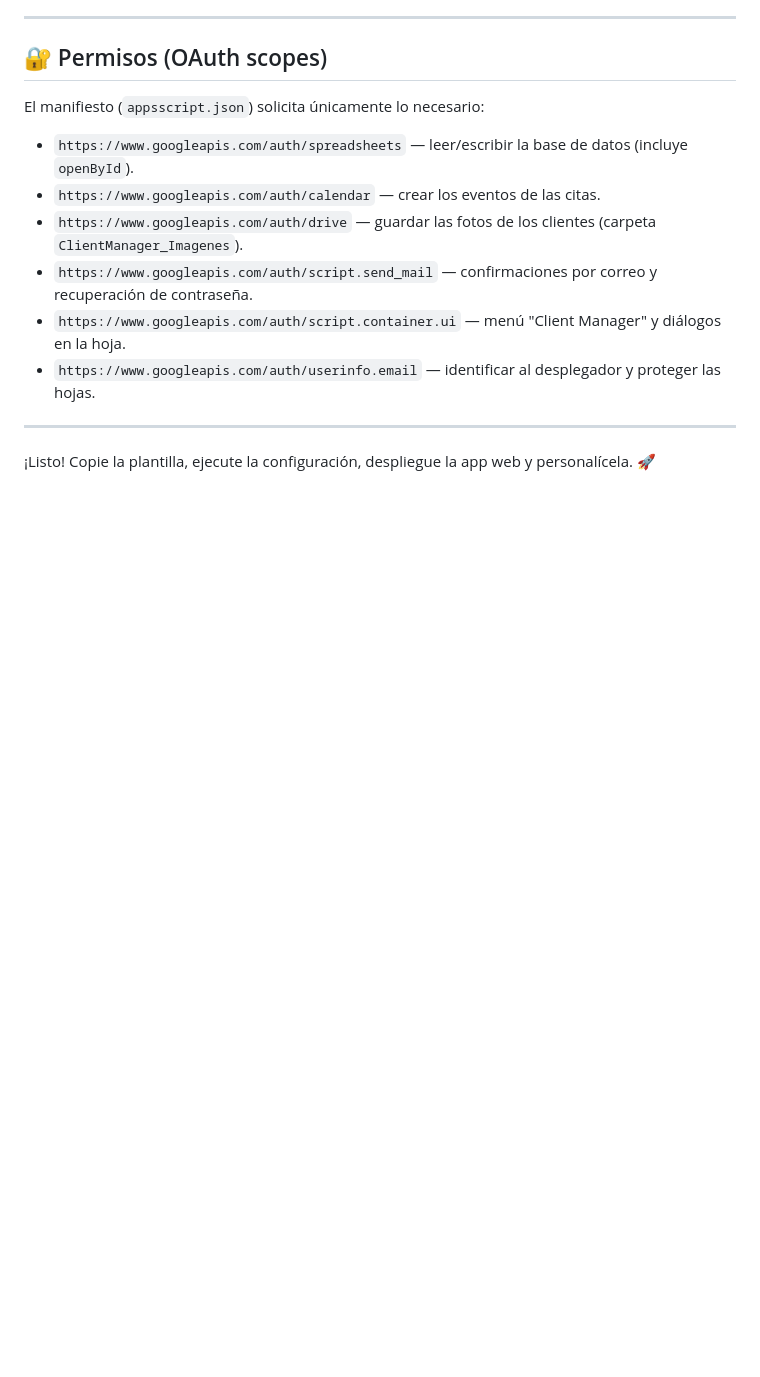
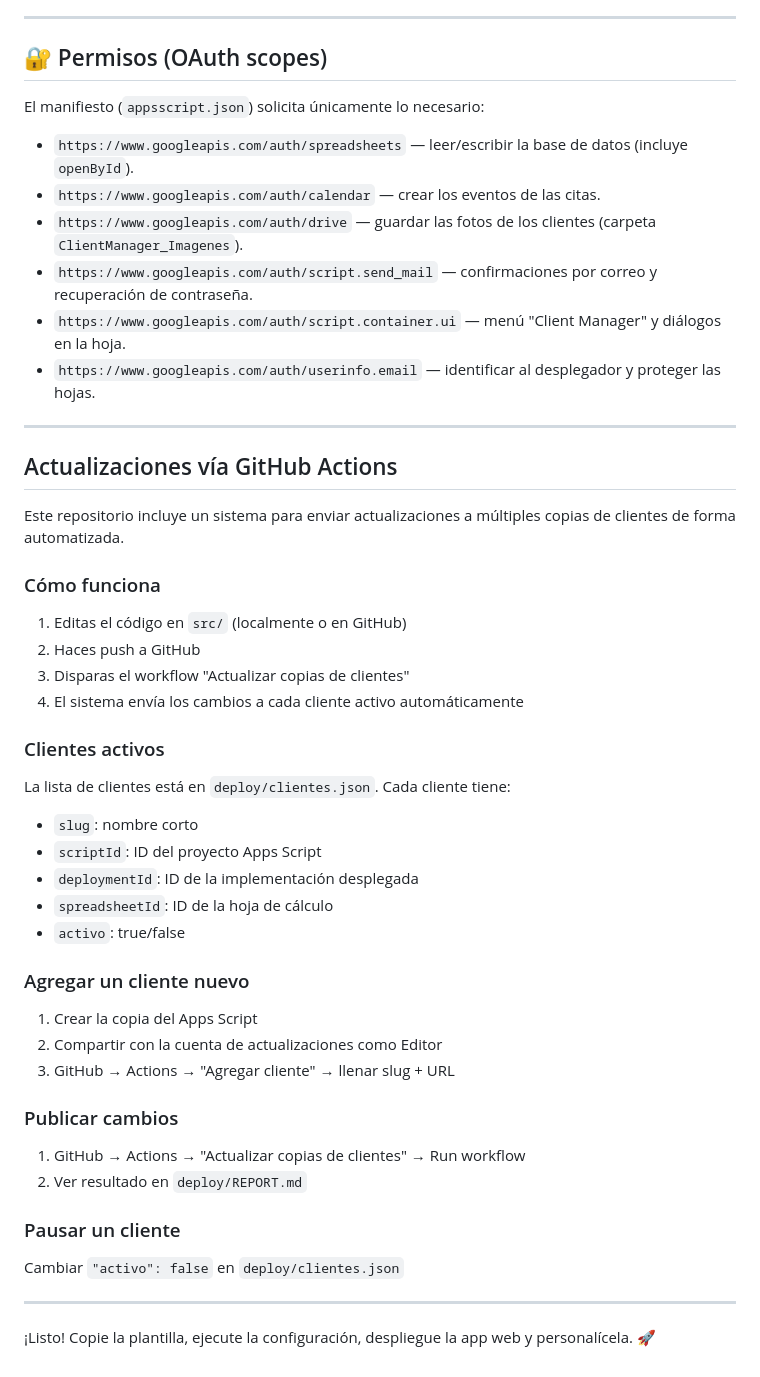
Before and after one commit to Yorkin1/CPTTDTI, a Markdown page: README.md, the part around the change. GitHub-like rendering; blank space fills up the shorter version.

Commit message:
docs: agregar seccion de actualizaciones via GitHub Actions

```diff
--- a/README.md
+++ b/README.md
@@ -247,4 +247,43 @@ El manifiesto (`appsscript.json`) solicita únicamente lo necesario:
 
 ---
 
+## Actualizaciones vía GitHub Actions
+
+Este repositorio incluye un sistema para enviar actualizaciones a múltiples
+copias de clientes de forma automatizada.
+
+### Cómo funciona
+
+1. Editas el código en `src/` (localmente o en GitHub)
+2. Haces push a GitHub
+3. Disparas el workflow "Actualizar copias de clientes"
+4. El sistema envía los cambios a cada cliente activo automáticamente
+
+### Clientes activos
+
+La lista de clientes está en `deploy/clientes.json`. Cada cliente tiene:
+
+- `slug`: nombre corto
+- `scriptId`: ID del proyecto Apps Script
+- `deploymentId`: ID de la implementación desplegada
+- `spreadsheetId`: ID de la hoja de cálculo
+- `activo`: true/false
+
+### Agregar un cliente nuevo
+
+1. Crear la copia del Apps Script
+2. Compartir con la cuenta de actualizaciones como Editor
+3. GitHub → Actions → "Agregar cliente" → llenar slug + URL
+
+### Publicar cambios
+
+1. GitHub → Actions → "Actualizar copias de clientes" → Run workflow
+2. Ver resultado en `deploy/REPORT.md`
+
+### Pausar un cliente
+
+Cambiar `"activo": false` en `deploy/clientes.json`
+
+---
+
 ¡Listo! Copie la plantilla, ejecute la configuración, despliegue la app web y personalícela. 🚀
```
